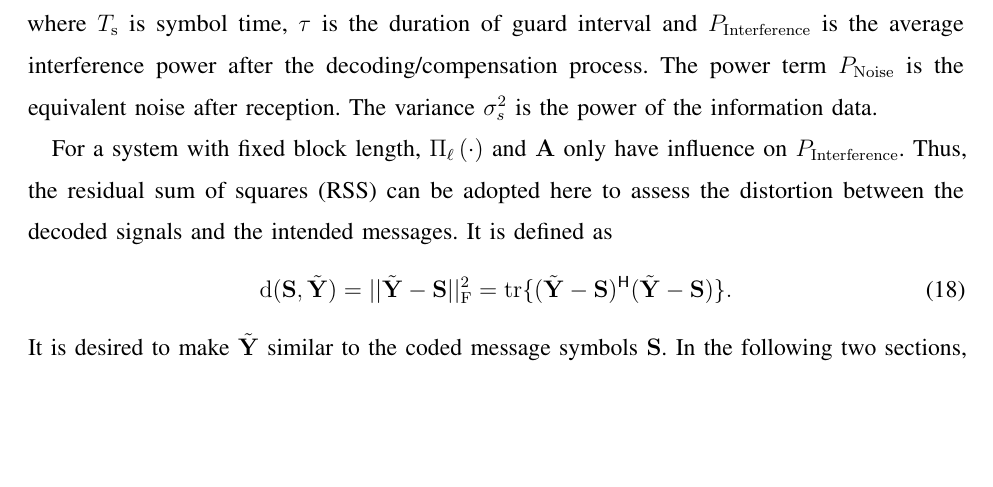
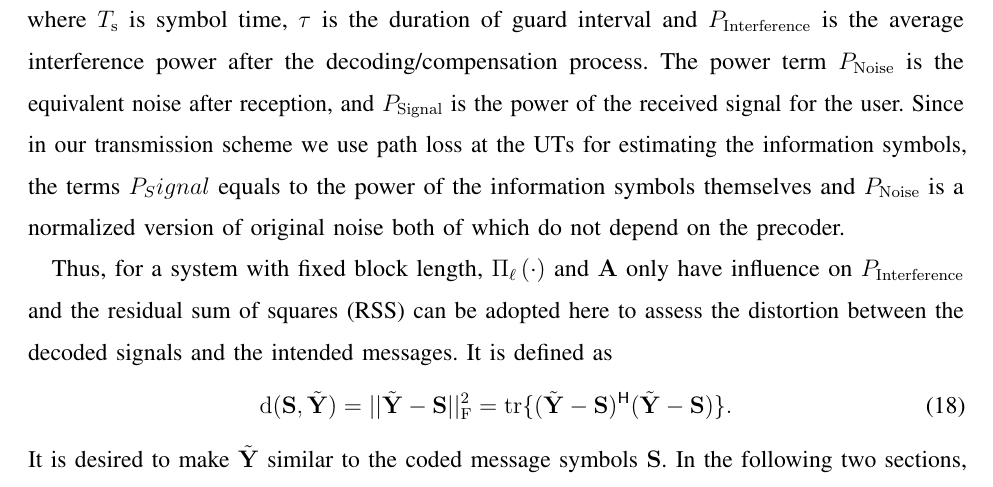
Before and after one commit to Ziluzh/IRS_aided, a LaTeX paper (open.tex): part of page 8 of 34, cut so that both start at the same text, the shorter picture padded with empty space. Compiled offline with pdfLaTeX; a missing font is replaced by an installed copy or a similar font; a LaTeX package or settings file that is missing is left out.

Commit message:
small change

```diff
--- a/open.tex
+++ b/open.tex
@@ -327,7 +327,7 @@ The main objective of this work is to design the digital and analog units oft th
 \end{equation}
-where $T_{\mathrm{s}}$ is symbol time, $\tau$ is the duration of guard interval and $P_{\mathrm{Interference}}$ is the average interference power after the decoding/compensation process. The power term $P_{\mathrm{Noise}}$ is the equivalent noise after reception. The variance $\sigma_s^2$ is the power of the information data.
+where $T_{\mathrm{s}}$ is symbol time, $\tau$ is the duration of guard interval and $P_{\mathrm{Interference}}$ is the average interference power after the decoding/compensation process. The power term $P_{\mathrm{Noise}}$ is the equivalent noise after reception, and $P_{\mathrm{Signal}}$ is the power of the received signal for the user. Since in our transmission scheme we use path loss at the \acp{ut} for estimating the information symbols, the terms $P_Signal$ equals to the power of the information symbols themselves and $P_{\mathrm{Noise}}$ is a normalized version of original noise both of which do not depend on the precoder.
 
-For a system with fixed block length, $\Pi_\ell\brc{\cdot}$ and $\mathbf{A}$ only have influence on $P_{\mathrm{Interference}}$. Thus, the \ac{rss} can be adopted here to assess the distortion between the decoded signals and the intended messages. It is defined as
+Thus, for a system with fixed block length, $\Pi_\ell\brc{\cdot}$ and $\mathbf{A}$ only have influence on $P_{\mathrm{Interference}}$ and the \ac{rss} can be adopted here to assess the distortion between the decoded signals and the intended messages. It is defined as
 \begin{equation}
 \mathrm d(\mathbf S, \tilde{\mathbf Y})=||\tilde{\mathbf Y}-\mathbf S||_{\mathrm{F}}^2=\mathrm{tr}\{(\tilde{\mathbf Y}-\mathbf S)^{\mathsf H}(\tilde{\mathbf Y}-\mathbf S)\}.
 \label{eq:distancegeneral}
```
Also changed, not shown: open.pdf, open.tex (2 more changed lines), 1 other file.
